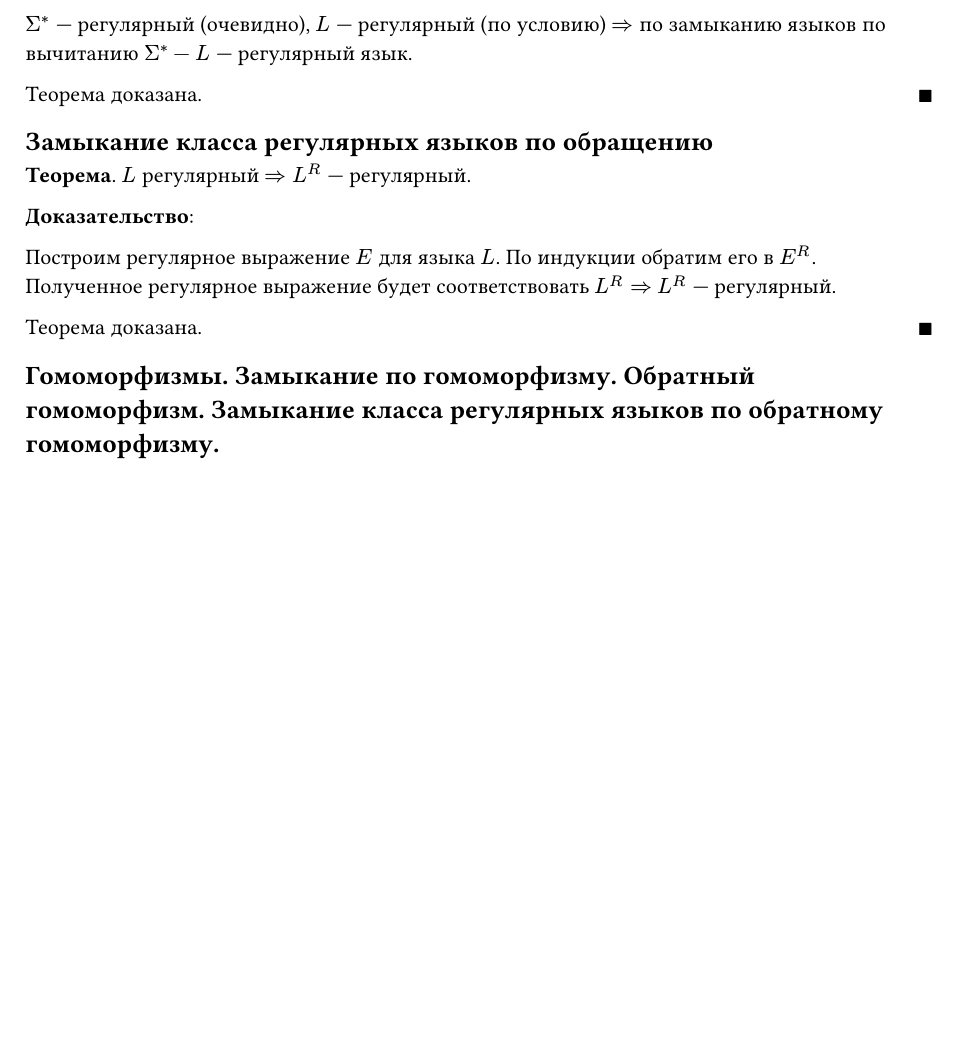
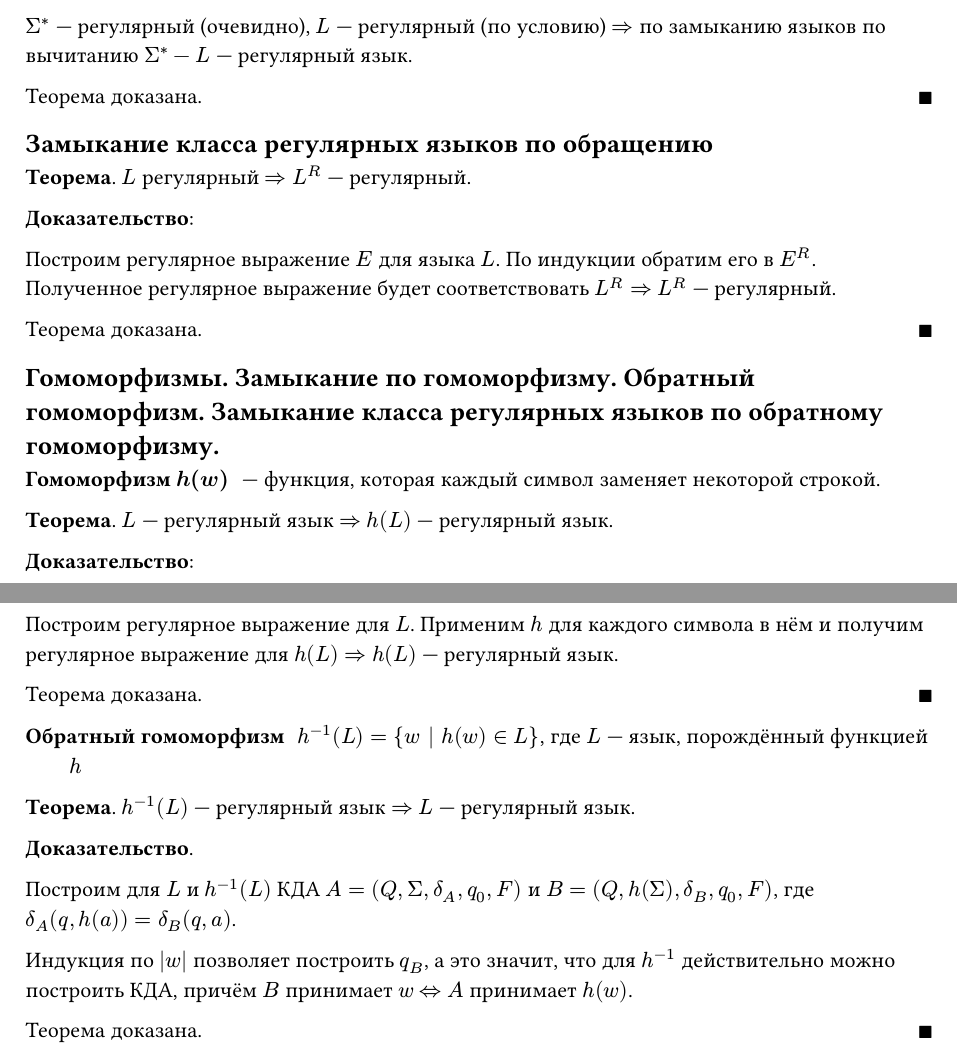
Before and after one commit to fast-57/formal-languages-exam-4sem, a Typst document (sections/07.typ): part of page 3 of 3 before the commit and two parts of pages 3 and 4 of 4 after it, the two joined at a grey line, cut so that both start at the same text, the shorter picture padded with empty space. Compiled offline with Typst 0.15.

Commit message:
add: homomorphism

```diff
--- a/sections/07.typ
+++ b/sections/07.typ
@@ -139,3 +139,25 @@ $Sigma^*$ --- регулярный (очевидно), $L$ --- регулярн
 #theorem_end
 
 == Гомоморфизмы. Замыкание по гомоморфизму. Обратный гомоморфизм. Замыкание класса регулярных языков по обратному гомоморфизму.
+
+/ Гомоморфизм $h(w)$: --- функция, которая каждый символ заменяет некоторой строкой.
+
+*Теорема*. $L$ --- регулярный язык $=>$ $h(L)$ --- регулярный язык.
+
+*Доказательство*:
+
+Построим регулярное выражение для $L$. Применим $h$ для каждого символа в нём и получим регулярное выражение для $h(L)$ $=>$ $h(L)$ --- регулярный язык.
+
+#theorem_end
+
+/ Обратный гомоморфизм: $h^(-1) (L) = { w | h(w) in L}$, где $L$ --- язык, порождённый функцией $h$
+
+*Теорема*. $h^(-1) (L)$ --- регулярный язык $=>$ $L$ --- регулярный язык.
+
+*Доказательство*.
+
+Построим для $L$ и $h^(-1) (L)$ КДА $A = (Q, Sigma, delta_A, q_0, F)$ и $B = (Q, h(Sigma), delta_B, q_0, F)$, где $delta_A (q, h(a)) = delta_B (q, a)$.
+
+Индукция по $|w|$ позволяет построить $q_B$, а это значит, что для $h^(-1)$ действительно можно построить КДА, причём $B$ принимает $w$ $<=>$ $A$ принимает $h(w)$.
+
+#theorem_end
```
